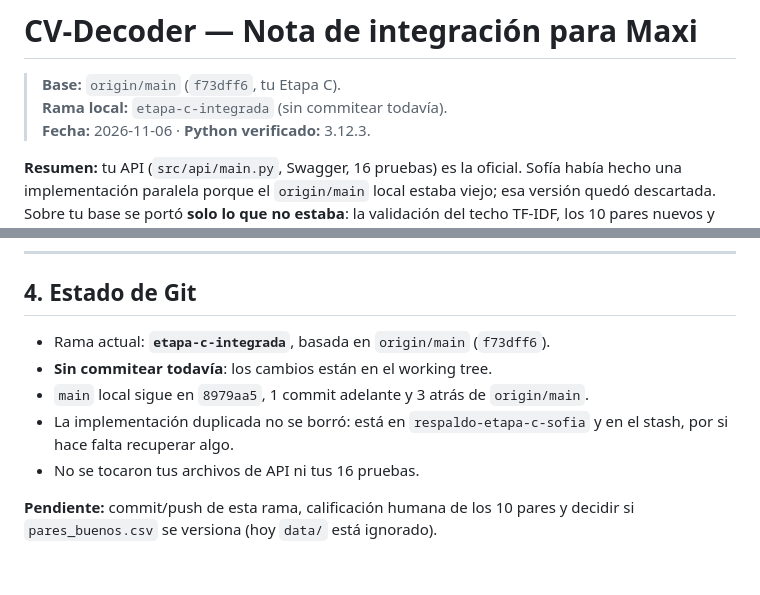
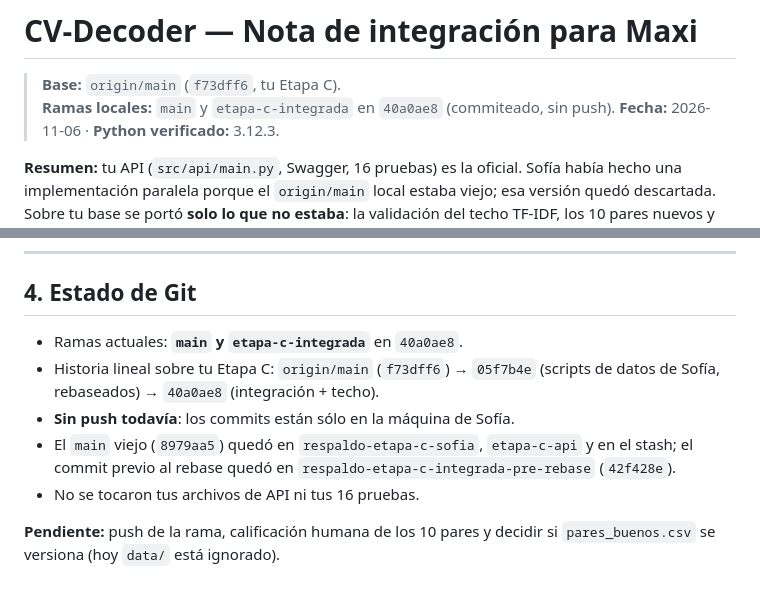
Before and after one commit to maxiteyo/CV-Decoder, a Markdown page: README-MAXI.md, 2 parts joined by grey strips. Rendered like a GitHub page.

Commit message:
Docs: estado de main resuelta y ramas de integración

```diff
--- a/README-MAXI.md
+++ b/README-MAXI.md
@@ -1,7 +1,7 @@
 # CV-Decoder — Nota de integración para Maxi
 
 > **Base:** `origin/main` (`f73dff6`, tu Etapa C).
-> **Rama local:** `etapa-c-integrada` (sin commitear todavía).
+> **Ramas locales:** `main` y `etapa-c-integrada` en `40a0ae8` (commiteado, sin push).
 > **Fecha:** 2026-11-06 · **Python verificado:** 3.12.3.
 
 **Resumen:** tu API (`src/api/main.py`, Swagger, 16 pruebas) es la oficial. Sofía
@@ -124,12 +124,14 @@ aclararlo en `comentario`. Con esas notas se puede volver a validar la escala.
 
 ## 4. Estado de Git
 
-- Rama actual: **`etapa-c-integrada`**, basada en `origin/main` (`f73dff6`).
-- **Sin commitear todavía**: los cambios están en el working tree.
-- `main` local sigue en `8979aa5`, 1 commit adelante y 3 atrás de `origin/main`.
-- La implementación duplicada no se borró: está en `respaldo-etapa-c-sofia` y en
-  el stash, por si hace falta recuperar algo.
+- Ramas actuales: **`main` y `etapa-c-integrada`** en `40a0ae8`.
+- Historia lineal sobre tu Etapa C: `origin/main` (`f73dff6`) → `05f7b4e`
+  (scripts de datos de Sofía, rebaseados) → `40a0ae8` (integración + techo).
+- **Sin push todavía**: los commits están sólo en la máquina de Sofía.
+- El `main` viejo (`8979aa5`) quedó en `respaldo-etapa-c-sofia`,
+  `etapa-c-api` y en el stash; el commit previo al rebase quedó en
+  `respaldo-etapa-c-integrada-pre-rebase` (`42f428e`).
 - No se tocaron tus archivos de API ni tus 16 pruebas.
 
-**Pendiente:** commit/push de esta rama, calificación humana de los 10 pares y
-decidir si `pares_buenos.csv` se versiona (hoy `data/` está ignorado).
+**Pendiente:** push de la rama, calificación humana de los 10 pares y decidir si
+`pares_buenos.csv` se versiona (hoy `data/` está ignorado).
```
Also changed, not shown: PENDIENTES.md (+11 -12 lines).
